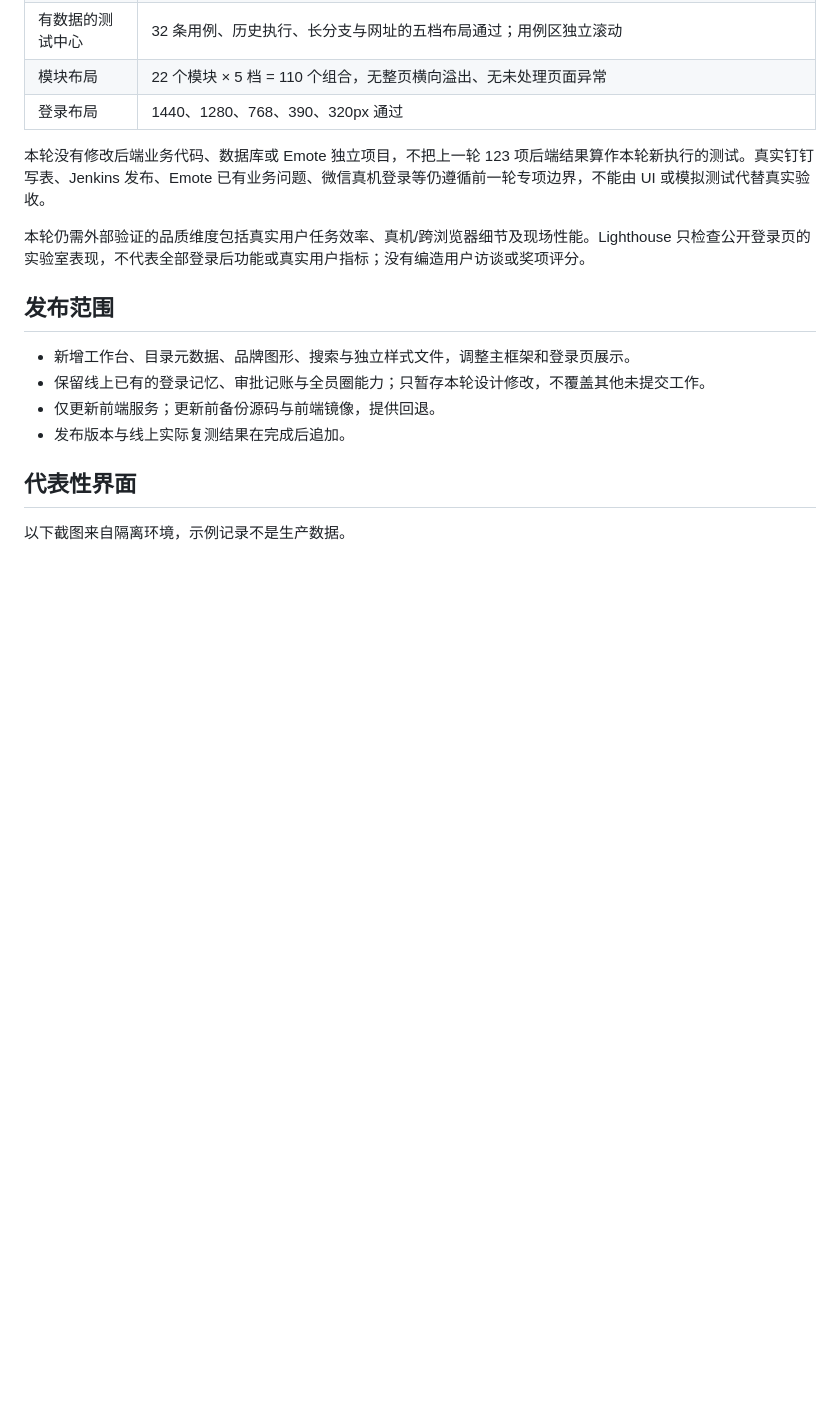
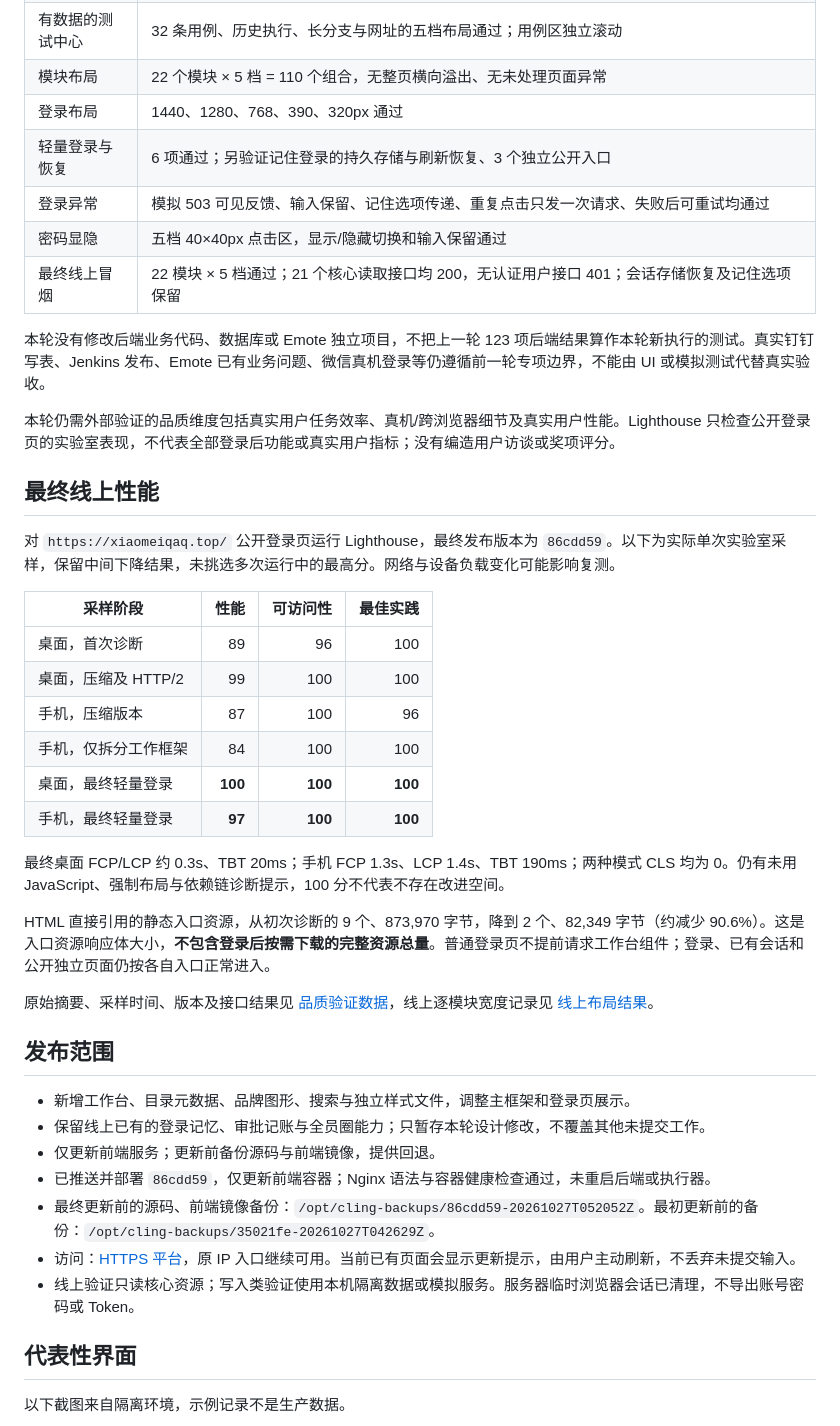
Before and after one commit to ClingMydream/Automation_Platform, a Markdown page: docs/Cling-UI工作空间设计与质量审查-20261027.md, the part around one of its changes. Drawn GitHub-style; blank space fills up the shorter version.

Commit message:
docs(ui): record final design review and production quality evidence

```diff
--- a/docs/Cling-UI工作空间设计与质量审查-20261027.md
+++ b/docs/Cling-UI工作空间设计与质量审查-20261027.md
@@ -66,17 +68,43 @@ Cling 是日常工作产品，设计需支持持续使用。保留原生滚动
 | 有数据的测试中心 | 32 条用例、历史执行、长分支与网址的五档布局通过；用例区独立滚动 |
 | 模块布局 | 22 个模块 × 5 档 = 110 个组合，无整页横向溢出、无未处理页面异常 |
 | 登录布局 | 1440、1280、768、390、320px 通过 |
+| 轻量登录与恢复 | 6 项通过；另验证记住登录的持久存储与刷新恢复、3 个独立公开入口 |
+| 登录异常 | 模拟 503 可见反馈、输入保留、记住选项传递、重复点击只发一次请求、失败后可重试均通过 |
+| 密码显隐 | 五档 40×40px 点击区，显示/隐藏切换和输入保留通过 |
+| 最终线上冒烟 | 22 模块 × 5 档通过；21 个核心读取接口均 200，无认证用户接口 401；会话存储恢复及记住选项保留 |
 
 本轮没有修改后端业务代码、数据库或 Emote 独立项目，不把上一轮 123 项后端结果算作本轮新执行的测试。真实钉钉写表、Jenkins 发布、Emote 已有业务问题、微信真机登录等仍遵循前一轮专项边界，不能由 UI 或模拟测试代替真实验收。
 
-本轮仍需外部验证的品质维度包括真实用户任务效率、真机/跨浏览器细节及现场性能。Lighthouse 只检查公开登录页的实验室表现，不代表全部登录后功能或真实用户指标；没有编造用户访谈或奖项评分。
+本轮仍需外部验证的品质维度包括真实用户任务效率、真机/跨浏览器细节及真实用户性能。Lighthouse 只检查公开登录页的实验室表现，不代表全部登录后功能或真实用户指标；没有编造用户访谈或奖项评分。
+
+## 最终线上性能
+
+对 `https://xiaomeiqaq.top/` 公开登录页运行 Lighthouse，最终发布版本为 `86cdd59`。以下为实际单次实验室采样，保留中间下降结果，未挑选多次运行中的最高分。网络与设备负载变化可能影响复测。
+
+| 采样阶段 | 性能 | 可访问性 | 最佳实践 |
+|---|---:|---:|---:|
+| 桌面，首次诊断 | 89 | 96 | 100 |
+| 桌面，压缩及 HTTP/2 | 99 | 100 | 100 |
+| 手机，压缩版本 | 87 | 100 | 96 |
+| 手机，仅拆分工作框架 | 84 | 100 | 100 |
+| 桌面，最终轻量登录 | **100** | **100** | **100** |
+| 手机，最终轻量登录 | **97** | **100** | **100** |
+
+最终桌面 FCP/LCP 约 0.3s、TBT 20ms；手机 FCP 1.3s、LCP 1.4s、TBT 190ms；两种模式 CLS 均为 0。仍有未用 JavaScript、强制布局与依赖链诊断提示，100 分不代表不存在改进空间。
+
+HTML 直接引用的静态入口资源，从初次诊断的 9 个、873,970 字节，降到 2 个、82,349 字节（约减少 90.6%）。这是入口资源响应体大小，**不包含登录后按需下载的完整资源总量**。普通登录页不提前请求工作台组件；登录、已有会话和公开独立页面仍按各自入口正常进入。
+
+原始摘要、采样时间、版本及接口结果见 [品质验证数据](assets/ui-atelier-20261027/quality-evidence.json)，线上逐模块宽度记录见 [线上布局结果](assets/ui-atelier-20261027/production-layout-results.json)。
 
 ## 发布范围
 
 - 新增工作台、目录元数据、品牌图形、搜索与独立样式文件，调整主框架和登录页展示。
 - 保留线上已有的登录记忆、审批记账与全员圈能力；只暂存本轮设计修改，不覆盖其他未提交工作。
 - 仅更新前端服务；更新前备份源码与前端镜像，提供回退。
-- 发布版本与线上实际复测结果在完成后追加。
+- 已推送并部署 `86cdd59`，仅更新前端容器；Nginx 语法与容器健康检查通过，未重启后端或执行器。
+- 最终更新前的源码、前端镜像备份：`/opt/cling-backups/86cdd59-20261027T052052Z`。最初更新前的备份：`/opt/cling-backups/35021fe-20261027T042629Z`。
+- 访问：[HTTPS 平台](https://xiaomeiqaq.top/)，原 IP 入口继续可用。当前已有页面会显示更新提示，由用户主动刷新，不丢弃未提交输入。
+- 线上验证只读核心资源；写入类验证使用本机隔离数据或模拟服务。服务器临时浏览器会话已清理，不导出账号密码或 Token。
 
 ## 代表性界面
 
```
Also changed, not shown: other parts of docs/Cling-UI工作空间设计与质量审查-20261027.md (+4 -0 lines), docs/assets/ui-atelier-20261027/home-desktop.png, docs/assets/ui-atelier-20261027/home-mobile.png, docs/assets/ui-atelier-20261027/journal.png, docs/assets/ui-atelier-20261027/login-desktop.png, docs/assets/ui-atelier-20261027/login-mobile.png (added), docs/assets/ui-atelier-20261027/search-desktop.png, 2 other files.
